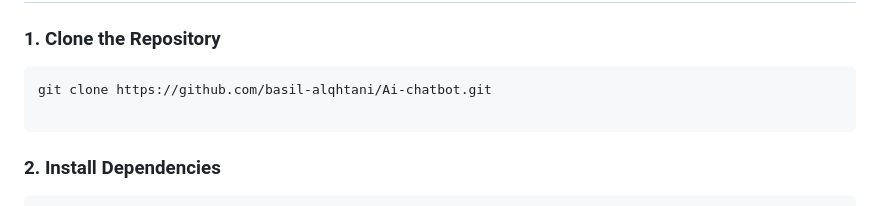
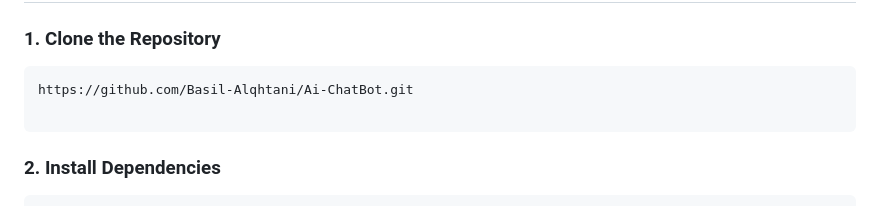
Before and after one commit to Basil-Alqhtani/Ai-ChatBot, a Markdown page: README.md, the part around the change. Drawn GitHub-style.

````diff
--- a/README.md
+++ b/README.md
@@ -10,7 +10,7 @@ This is a full-stack AI chatbot application built with Node.js, Express, MongoDB
 
 ### 1. Clone the Repository
 ```bash
-git clone https://github.com/basil-alqhtani/Ai-chatbot.git
+https://github.com/Basil-Alqhtani/Ai-ChatBot.git
 
 ```
 
````
